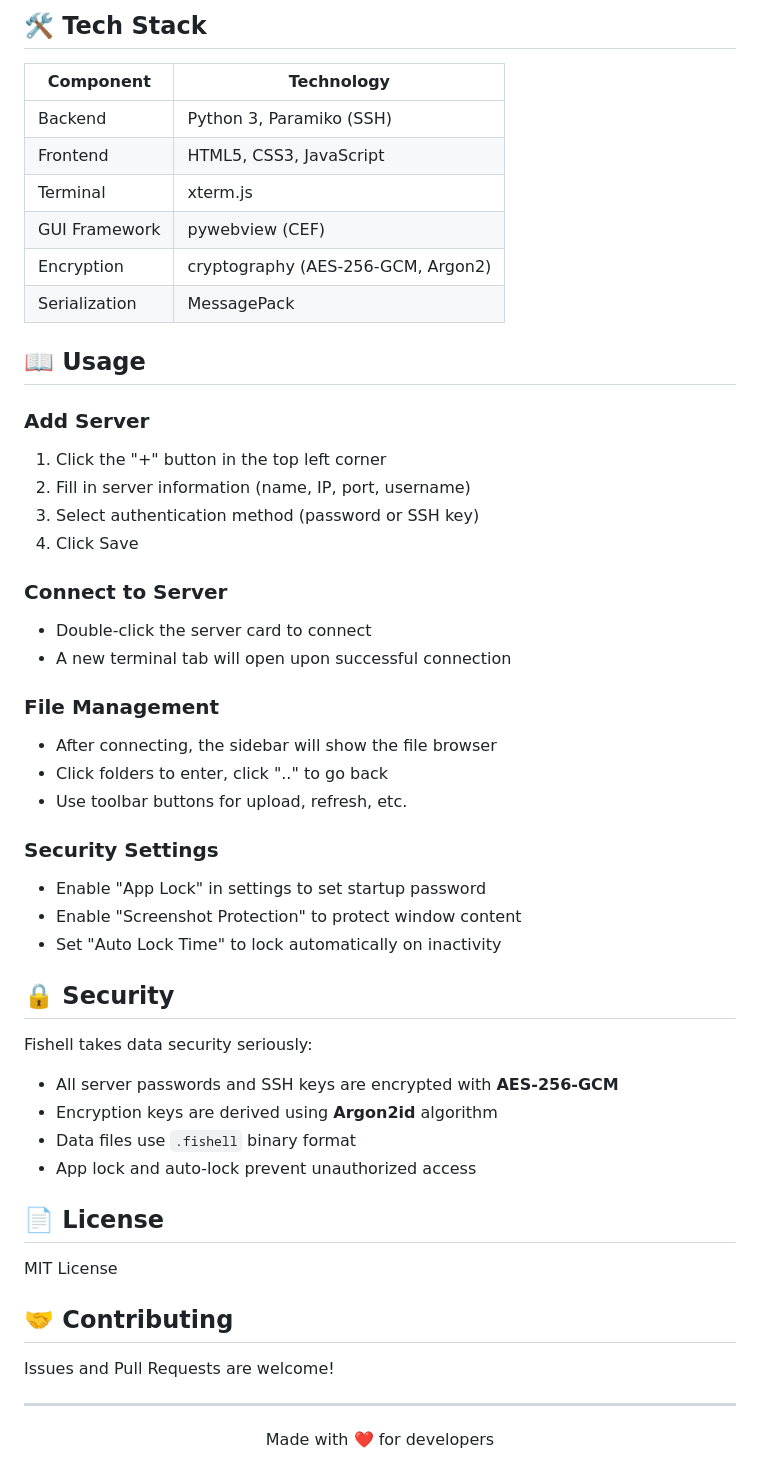
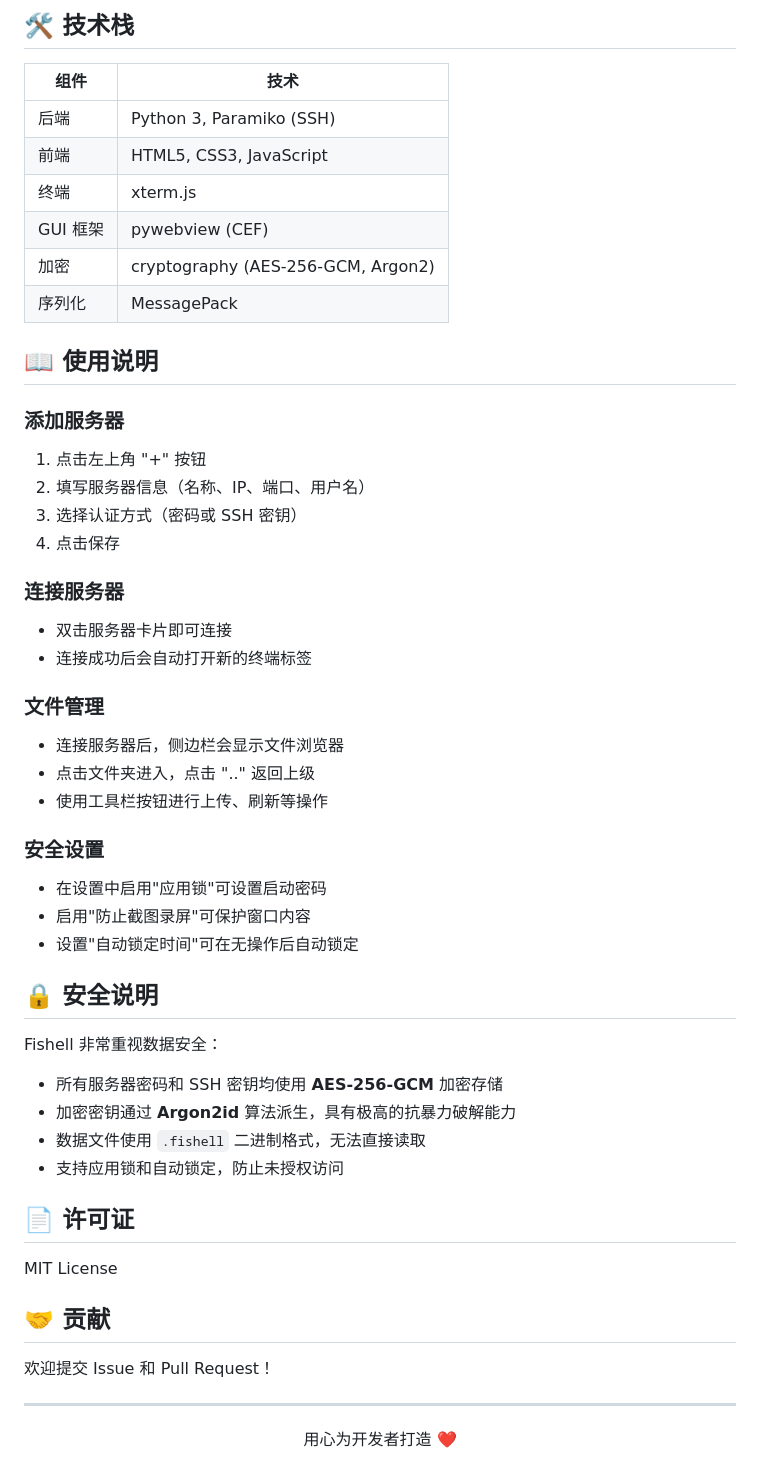
Before and after one commit to jasonszeng/Fishell, a Markdown page: README.md, the part around one of its changes. Drawn GitHub-style.

Commit message:
Update README.md to Chinese version

```diff
--- a/README.md
+++ b/README.md
@@ -85,56 +85,56 @@ python app.py
 
-## 🛠️ Tech Stack
+## 🛠️ 技术栈
 
-| Component | Technology |
-|-----------|------------|
-| Backend | Python 3, Paramiko (SSH) |
-| Frontend | HTML5, CSS3, JavaScript |
-| Terminal | xterm.js |
-| GUI Framework | pywebview (CEF) |
-| Encryption | cryptography (AES-256-GCM, Argon2) |
-| Serialization | MessagePack |
+| 组件 | 技术 |
+|------|------|
+| 后端 | Python 3, Paramiko (SSH) |
+| 前端 | HTML5, CSS3, JavaScript |
+| 终端 | xterm.js |
+| GUI 框架 | pywebview (CEF) |
+| 加密 | cryptography (AES-256-GCM, Argon2) |
+| 序列化 | MessagePack |
 
-## 📖 Usage
+## 📖 使用说明
 
-### Add Server
-1. Click the "+" button in the top left corner
-2. Fill in server information (name, IP, port, username)
-3. Select authentication method (password or SSH key)
-4. Click Save
+### 添加服务器
+1. 点击左上角 "+" 按钮
+2. 填写服务器信息（名称、IP、端口、用户名）
+3. 选择认证方式（密码或 SSH 密钥）
+4. 点击保存
 
-### Connect to Server
-- Double-click the server card to connect
-- A new terminal tab will open upon successful connection
+### 连接服务器
+- 双击服务器卡片即可连接
+- 连接成功后会自动打开新的终端标签
 
-### File Management
-- After connecting, the sidebar will show the file browser
-- Click folders to enter, click ".." to go back
-- Use toolbar buttons for upload, refresh, etc.
+### 文件管理
+- 连接服务器后，侧边栏会显示文件浏览器
+- 点击文件夹进入，点击 ".." 返回上级
+- 使用工具栏按钮进行上传、刷新等操作
 
-### Security Settings
-- Enable "App Lock" in settings to set startup password
-- Enable "Screenshot Protection" to protect window content
-- Set "Auto Lock Time" to lock automatically on inactivity
+### 安全设置
+- 在设置中启用"应用锁"可设置启动密码
+- 启用"防止截图录屏"可保护窗口内容
+- 设置"自动锁定时间"可在无操作后自动锁定
 
-## 🔒 Security
+## 🔒 安全说明
 
-Fishell takes data security seriously:
+Fishell 非常重视数据安全：
 
-- All server passwords and SSH keys are encrypted with **AES-256-GCM**
-- Encryption keys are derived using **Argon2id** algorithm
-- Data files use `.fishell` binary format
-- App lock and auto-lock prevent unauthorized access
+- 所有服务器密码和 SSH 密钥均使用 **AES-256-GCM** 加密存储
+- 加密密钥通过 **Argon2id** 算法派生，具有极高的抗暴力破解能力
+- 数据文件使用 `.fishell` 二进制格式，无法直接读取
+- 支持应用锁和自动锁定，防止未授权访问
 
-## 📄 License
+## 📄 许可证
 
 MIT License
 
-## 🤝 Contributing
+## 🤝 贡献
 
-Issues and Pull Requests are welcome!
+欢迎提交 Issue 和 Pull Request！
 
 ---
 
 <p align="center">
-  Made with ❤️ for developers
+  用心为开发者打造 ❤️
 </p>
```
Also changed, not shown: other parts of README.md (+45 -45 lines).
